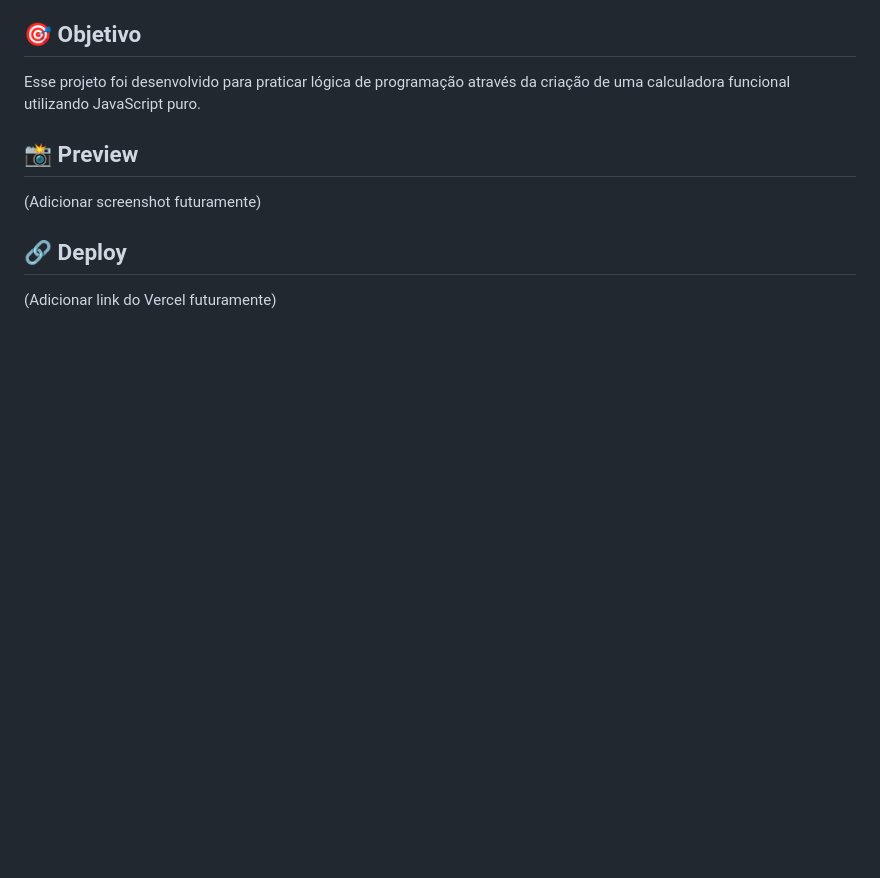
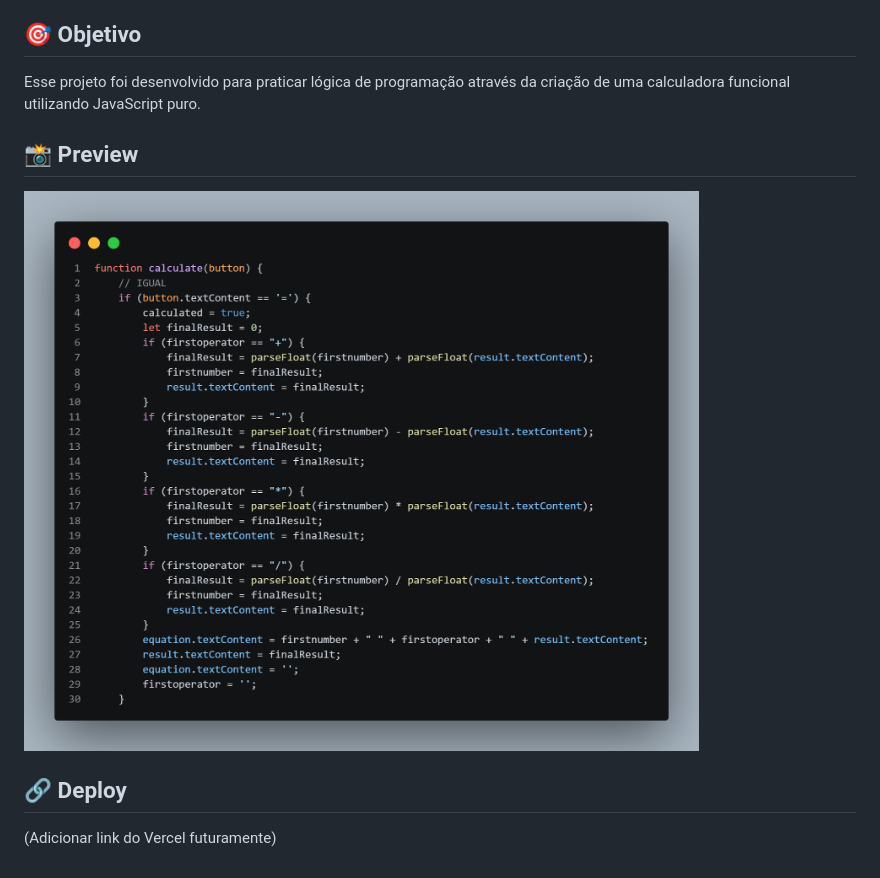
Before and after one commit to EZFelin/Calculadora, a Markdown page: README.md, the part around the change. GitHub-like rendering; pictures changed too: CodeCalculadora.png (added); blank space fills up the shorter version.

Commit message:
Calculadora Finalizada

```diff
--- a/README.md
+++ b/README.md
@@ -38,7 +38,7 @@ Esse projeto foi desenvolvido para praticar lógica de programação através da
 
 ## 📸 Preview
 
-(Adicionar screenshot futuramente)
+![Calculadora](CodeCalculadora.png)
 
 ## 🔗 Deploy
 
```
Also changed, not shown: 2 other files.
